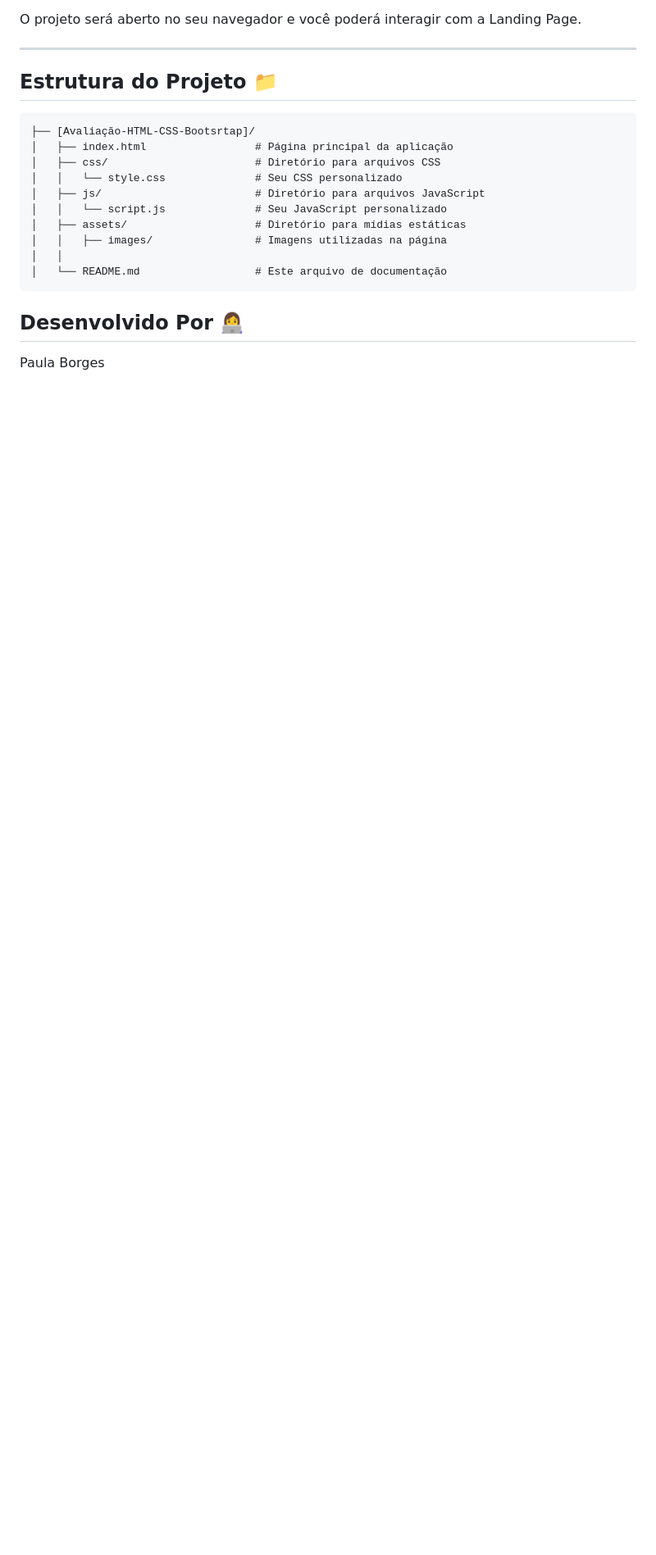
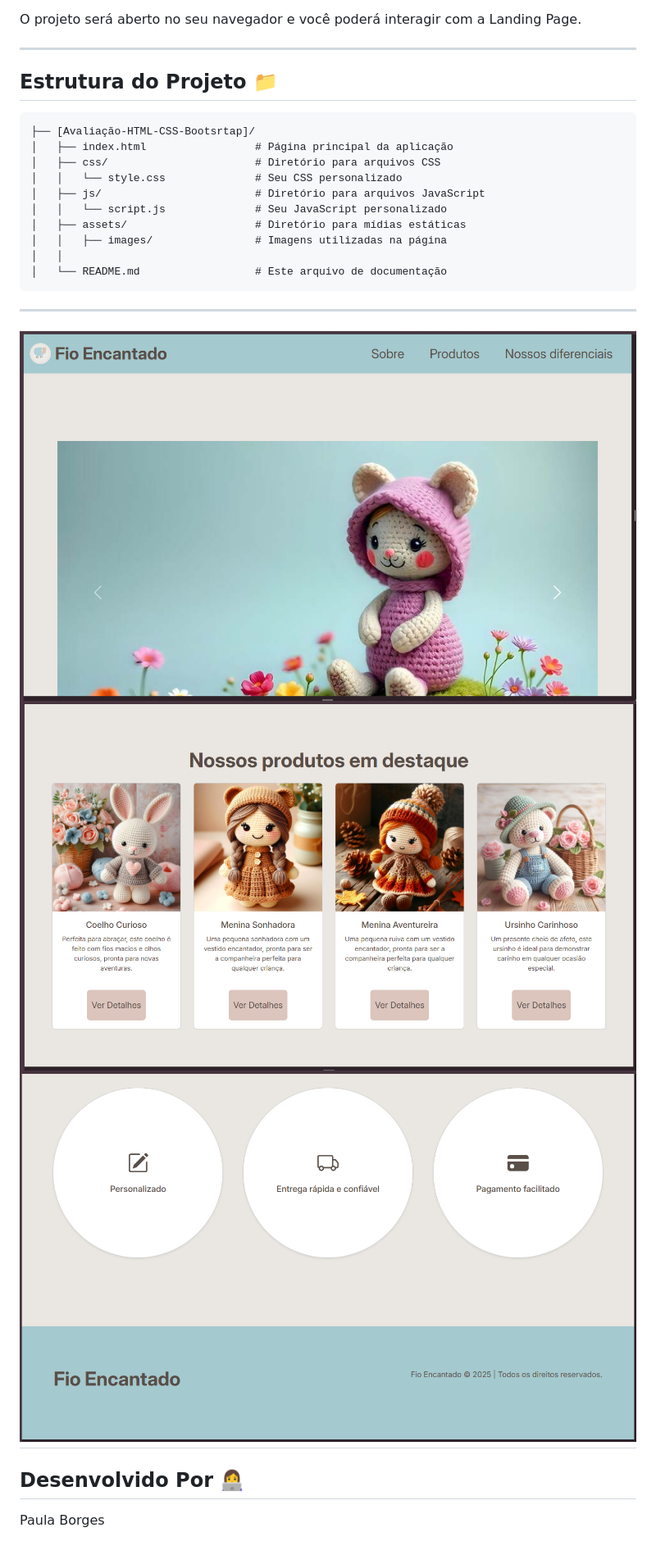
Before and after one commit to paulagmborges/Avaliacao-HTML-CSS-Bootstrap, a Markdown page: README.md, the part around the change. Shown at 82% size. GitHub-like rendering; pictures changed too: image/Captura de tela 2025-07-08 221807.png (added), image/Captura de tela 2025-07-08 221822.png (added), image/Captura de tela 2025-07-08 221840.png (added); blank space fills up the shorter version.

Commit message:
feat:image-readme

````diff
--- a/README.md
+++ b/README.md
@@ -67,6 +67,12 @@ O projeto será aberto no seu navegador e você poderá interagir com a Landing
 │   │
 │   └── README.md                  # Este arquivo de documentação
 ```
+---
+![Texto Alternativo da Imagem](./image/Captura%20de%20tela%202025-07-08%20221807.png)
+![Texto Alternativo da Imagem](./image/Captura%20de%20tela%202025-07-08%20221822.png)
+![Texto Alternativo da Imagem](./image/Captura%20de%20tela%202025-07-08%20221840.png)
+---
+
 ## Desenvolvido Por 👩‍💻
 
 Paula Borges
````
Also changed, not shown: image/Captura de tela 2025-07-08 221651.png (added).
